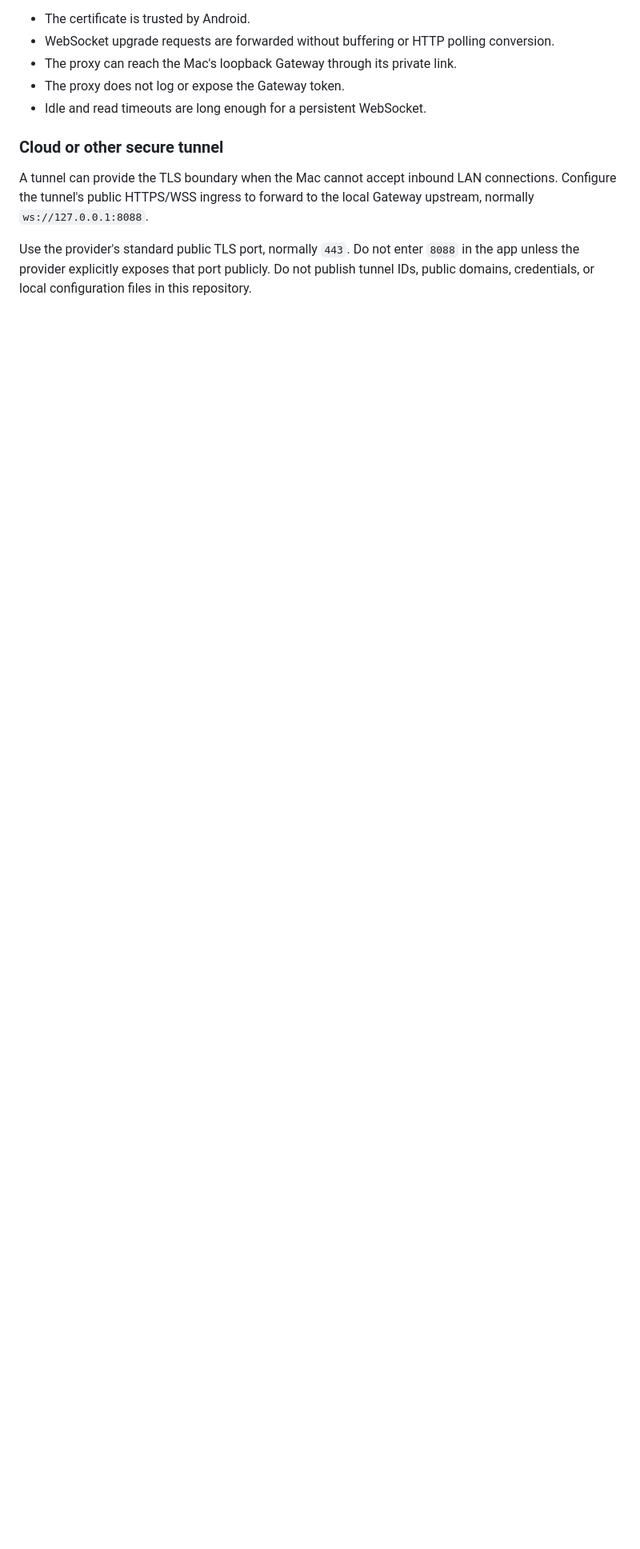
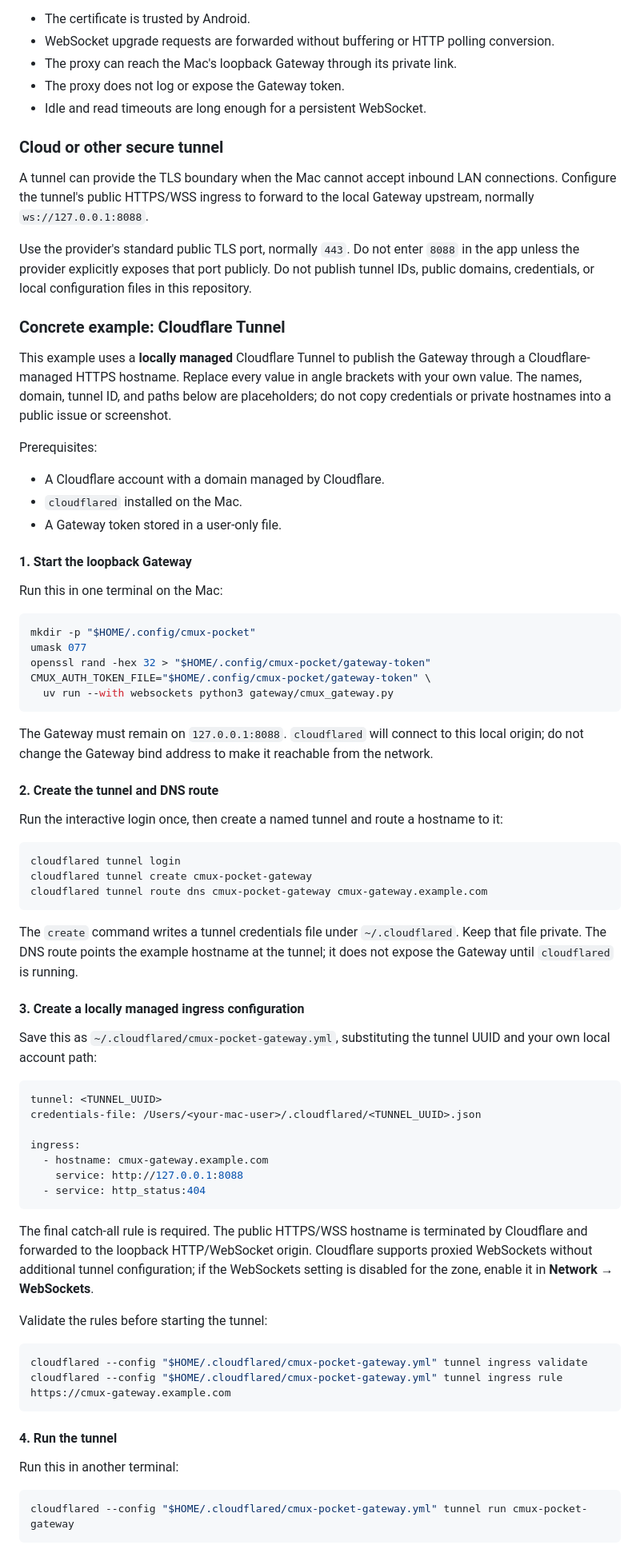
Before and after one commit to shiquda/cmux-pocket, a Markdown page: docs/networking.md, the part around one of its changes. Shown at 80% size. GitHub-like rendering; blank space fills up the shorter version.

````diff
--- a/docs/networking.md
+++ b/docs/networking.md
@@ -74,3 +74,71 @@ A tunnel can provide the TLS boundary when the Mac cannot accept inbound LAN con
 
 Use the provider's standard public TLS port, normally `443`. Do not enter `8088` in the app unless the provider explicitly exposes that port publicly. Do not publish tunnel IDs, public domains, credentials, or local configuration files in this repository.
 
+
+### Concrete example: Cloudflare Tunnel
+
+This example uses a **locally managed** Cloudflare Tunnel to publish the Gateway through a Cloudflare-managed HTTPS hostname. Replace every value in angle brackets with your own value. The names, domain, tunnel ID, and paths below are placeholders; do not copy credentials or private hostnames into a public issue or screenshot.
+
+Prerequisites:
+
+- A Cloudflare account with a domain managed by Cloudflare.
+- `cloudflared` installed on the Mac.
+- A Gateway token stored in a user-only file.
+
+#### 1. Start the loopback Gateway
+
+Run this in one terminal on the Mac:
+
+```bash
+mkdir -p "$HOME/.config/cmux-pocket"
+umask 077
+openssl rand -hex 32 > "$HOME/.config/cmux-pocket/gateway-token"
+CMUX_AUTH_TOKEN_FILE="$HOME/.config/cmux-pocket/gateway-token" \
+  uv run --with websockets python3 gateway/cmux_gateway.py
+```
+
+The Gateway must remain on `127.0.0.1:8088`. `cloudflared` will connect to this local origin; do not change the Gateway bind address to make it reachable from the network.
+
+#### 2. Create the tunnel and DNS route
+
+Run the interactive login once, then create a named tunnel and route a hostname to it:
+
+```bash
+cloudflared tunnel login
+cloudflared tunnel create cmux-pocket-gateway
+cloudflared tunnel route dns cmux-pocket-gateway cmux-gateway.example.com
+```
+
+The `create` command writes a tunnel credentials file under `~/.cloudflared`. Keep that file private. The DNS route points the example hostname at the tunnel; it does not expose the Gateway until `cloudflared` is running.
+
+#### 3. Create a locally managed ingress configuration
+
+Save this as `~/.cloudflared/cmux-pocket-gateway.yml`, substituting the tunnel UUID and your own local account path:
+
+```yaml
+tunnel: <TUNNEL_UUID>
+credentials-file: /Users/<your-mac-user>/.cloudflared/<TUNNEL_UUID>.json
+
+ingress:
+  - hostname: cmux-gateway.example.com
+    service: http://127.0.0.1:8088
+  - service: http_status:404
+```
+
+The final catch-all rule is required. The public HTTPS/WSS hostname is terminated by Cloudflare and forwarded to the loopback HTTP/WebSocket origin. Cloudflare supports proxied WebSockets without additional tunnel configuration; if the WebSockets setting is disabled for the zone, enable it in **Network → WebSockets**.
+
+Validate the rules before starting the tunnel:
+
+```bash
+cloudflared --config "$HOME/.cloudflared/cmux-pocket-gateway.yml" tunnel ingress validate
+cloudflared --config "$HOME/.cloudflared/cmux-pocket-gateway.yml" tunnel ingress rule https://cmux-gateway.example.com
+```
+
+#### 4. Run the tunnel
+
+Run this in another terminal:
+
+```bash
+cloudflared --config "$HOME/.cloudflared/cmux-pocket-gateway.yml" tunnel run cmux-pocket-gateway
+```
+
````
Also changed, not shown: other parts of docs/networking.md (+19 -0 lines), README.md (+2 -2 lines), docs/assets/device-portrait-landscape.png (added), 3 other files.
